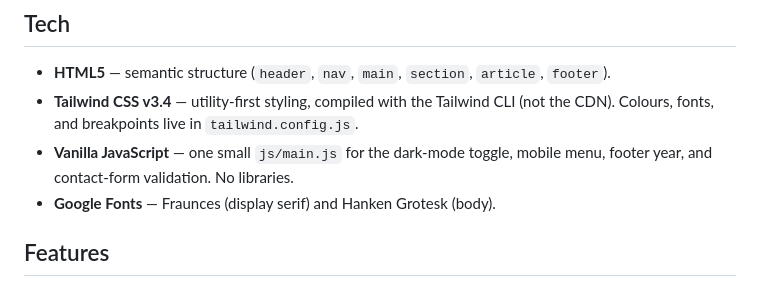
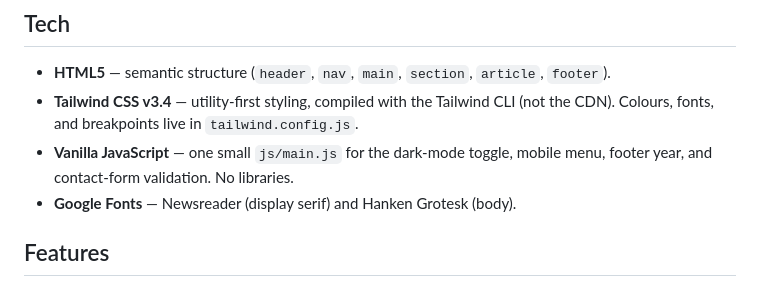
Before and after one commit to Divyansh-6/ochre-coffee-roasters, a Markdown page: README.md, the part around the change. GitHub-like rendering.

Commit message:
Update README to name Newsreader as the display face

```diff
--- a/README.md
+++ b/README.md
@@ -28,7 +28,7 @@ A small marketing website for a specialty coffee café and roastery in C-Scheme,
 - **HTML5** — semantic structure (`header`, `nav`, `main`, `section`, `article`, `footer`).
 - **Tailwind CSS v3.4** — utility-first styling, compiled with the Tailwind CLI (not the CDN). Colours, fonts, and breakpoints live in `tailwind.config.js`.
 - **Vanilla JavaScript** — one small `js/main.js` for the dark-mode toggle, mobile menu, footer year, and contact-form validation. No libraries.
-- **Google Fonts** — Fraunces (display serif) and Hanken Grotesk (body).
+- **Google Fonts** — Newsreader (display serif) and Hanken Grotesk (body).
 
 ## Features
 
```
